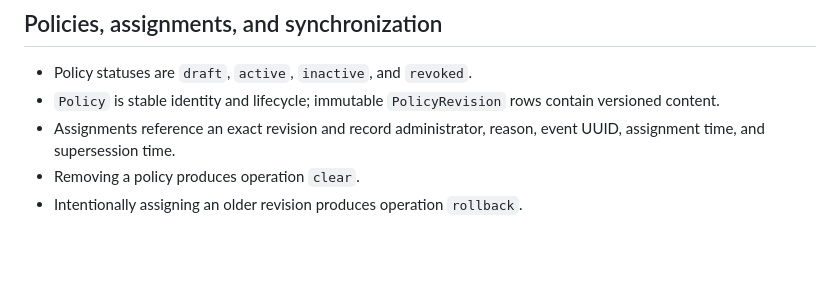
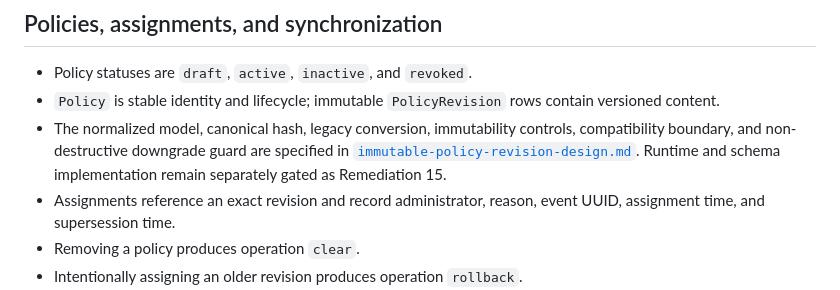
Before and after one commit to Sun808ey/EduGD, a Markdown page: backend/docs/architecture-security-decisions.md, the part around the change. Drawn GitHub-style; blank space fills up the shorter version.

Commit message:
designed immutable policy revision architecture

```diff
--- a/backend/docs/architecture-security-decisions.md
+++ b/backend/docs/architecture-security-decisions.md
@@ -77,6 +77,11 @@ It does not mean later remediation increments have been implemented.
 - Policy statuses are `draft`, `active`, `inactive`, and `revoked`.
 - `Policy` is stable identity and lifecycle; immutable `PolicyRevision` rows
   contain versioned content.
+- The normalized model, canonical hash, legacy conversion, immutability
+  controls, compatibility boundary, and non-destructive downgrade guard are
+  specified in
+  [`immutable-policy-revision-design.md`](immutable-policy-revision-design.md).
+  Runtime and schema implementation remain separately gated as Remediation 15.
 - Assignments reference an exact revision and record administrator, reason,
   event UUID, assignment time, and supersession time.
 - Removing a policy produces operation `clear`.
```
Also changed, not shown: backend/docs/immutable-policy-revision-design.md (added, +349 -0 lines).
